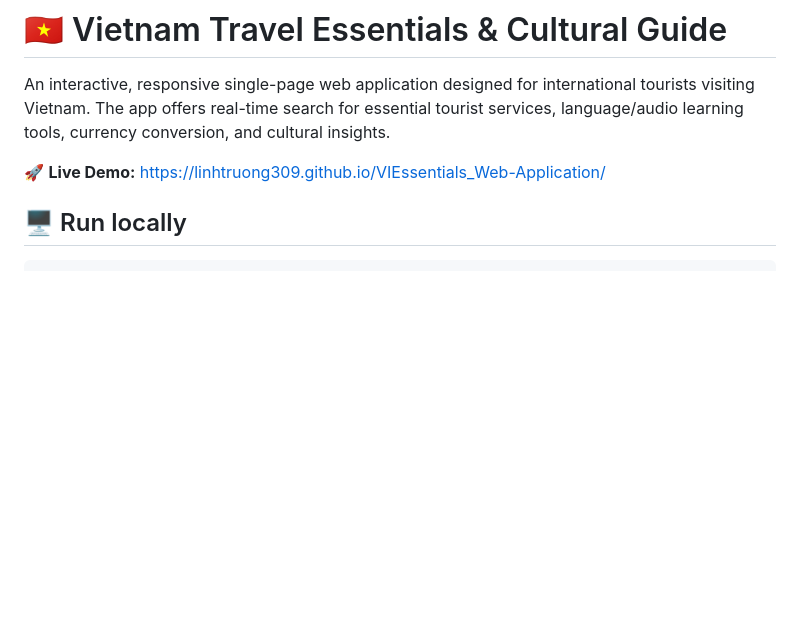
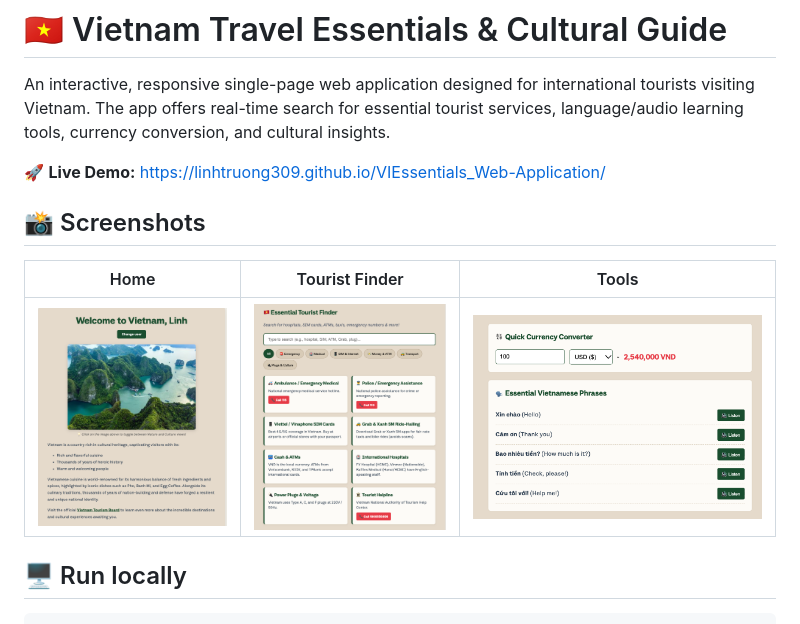
Before and after one commit to linhtruong309/VIEssentials_Web-Application, a Markdown page: README.md, the part around the change. GitHub-like rendering; pictures changed too: screenshots/finder.png (added), screenshots/home.png (added), screenshots/tools.png (added); blank space fills up the shorter version.

Commit message:
Add screenshots to README

```diff
--- a/README.md
+++ b/README.md
@@ -3,6 +3,14 @@
 An interactive, responsive single-page web application designed for international tourists visiting Vietnam. The app offers real-time search for essential tourist services, language/audio learning tools, currency conversion, and cultural insights.
 
 🚀 **Live Demo:** https://linhtruong309.github.io/VIEssentials_Web-Application/
+
+
+## 📸 Screenshots
+
+
+| Home                          | Tourist Finder                    | Tools                           |
+| ------------------------------- | ----------------------------------- | --------------------------------- |
+| ![Home](screenshots/home.png) | ![Finder](screenshots/finder.png) | ![Tools](screenshots/tools.png) |
 
 ## 🖥️ Run locally
 
```
